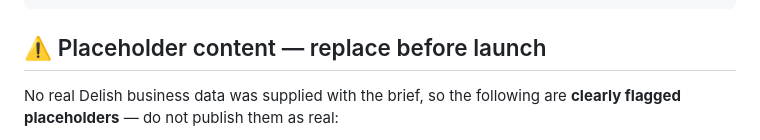
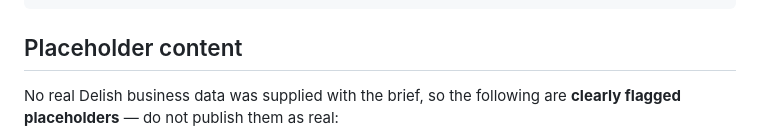
Before and after one commit to Amusedloki/Delish, a Markdown page: README.md, the part around the change. Rendered like a GitHub page.

Commit message:
Update README
Removed some unnecessary information and mistakes in README.

````diff
--- a/README.md
+++ b/README.md
@@ -33,7 +33,7 @@ js/lightbox.js              Shared lightbox
 js/home.js  menu.js  gallery.js  testimonials.js  specials.js  contact.js   Page logic
 ```
 
-## ⚠️ Placeholder content — replace before launch
+## Placeholder content
 
 No real Delish business data was supplied with the brief, so the following are
 **clearly flagged placeholders** — do not publish them as real:
````
